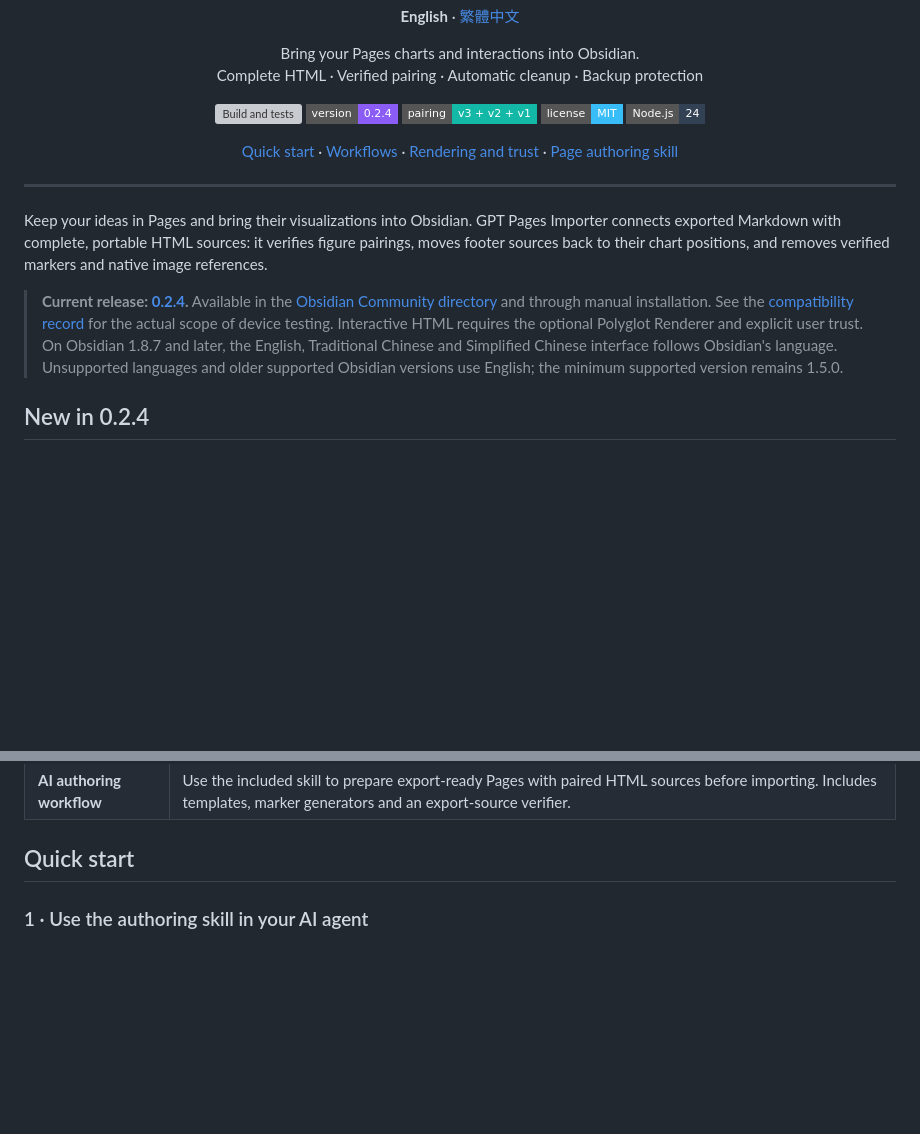
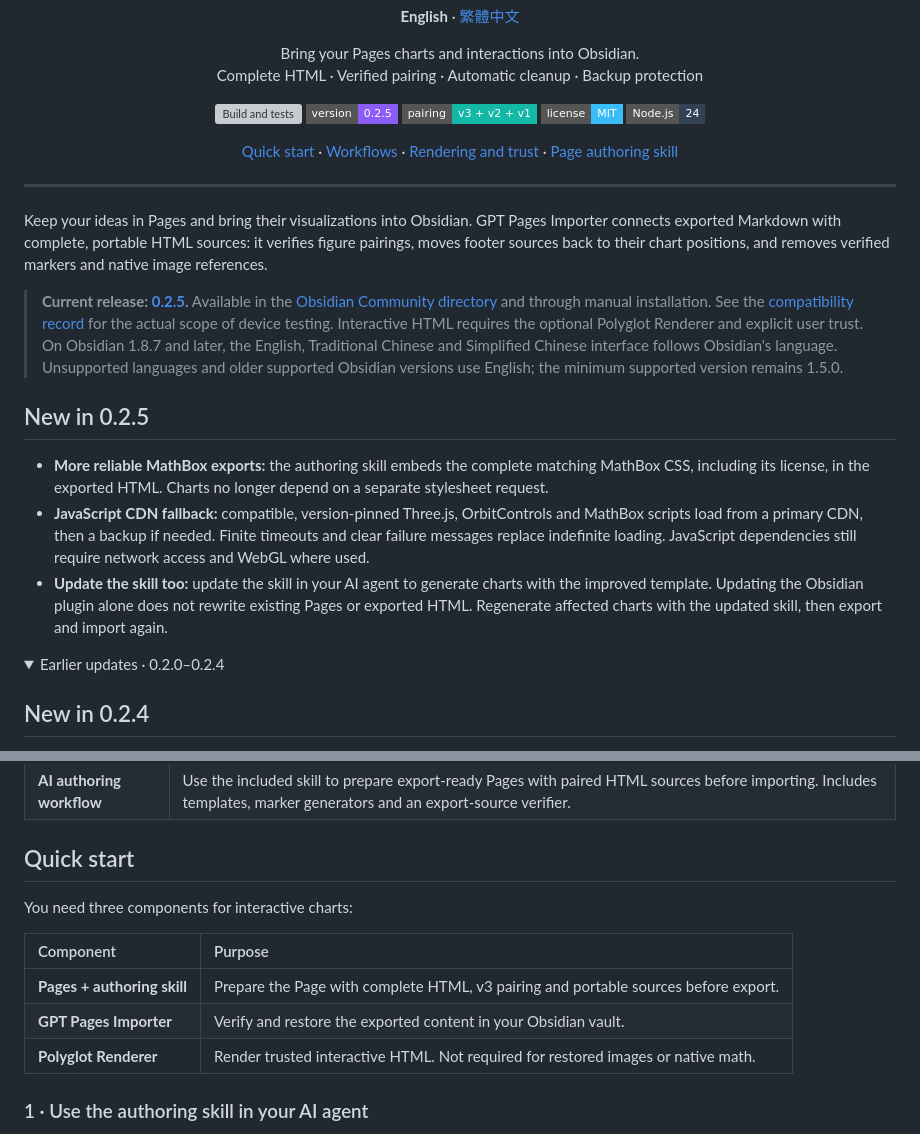
Before and after one commit to DLeungDL/obsidian-gpt-pages-importer, a Markdown page: README.md, 2 parts joined by grey strips. GitHub-like rendering; folded sections open; badges without logos; blank space fills up the shorter version; grey boxes are pictures that could not be loaded.

Commit message:
docs: refresh bilingual README for 0.2.5

```diff
--- a/README.md
+++ b/README.md
@@ -13,7 +13,7 @@
 
 <p align="center">
   <a href="https://github.com/DLeungDL/obsidian-gpt-pages-importer/actions/workflows/check.yml"><img src="https://github.com/DLeungDL/obsidian-gpt-pages-importer/actions/workflows/check.yml/badge.svg?branch=main" alt="Build and tests"></a>
-  <a href="https://github.com/DLeungDL/obsidian-gpt-pages-importer/releases/tag/0.2.4"><img src="https://img.shields.io/badge/version-0.2.4-8b5cf6?style=flat-square" alt="Version 0.2.4"></a>
+  <a href="https://github.com/DLeungDL/obsidian-gpt-pages-importer/releases/tag/0.2.5"><img src="https://img.shields.io/badge/version-0.2.5-8b5cf6?style=flat-square" alt="Version 0.2.5"></a>
   <a href="docs/format.md"><img src="https://img.shields.io/badge/pairing-v3_%2B_v2_%2B_v1-14b8a6?style=flat-square" alt="Pairing formats v3, v2 and v1"></a>
   <a href="LICENSE"><img src="https://img.shields.io/badge/license-MIT-38bdf8?style=flat-square" alt="MIT License"></a>
   <a href="#development"><img src="https://img.shields.io/badge/Node.js-24-334155?style=flat-square&logo=nodedotjs&logoColor=white" alt="Node.js 24"></a>
@@ -30,7 +30,16 @@
 
 Keep your ideas in Pages and bring their visualizations into Obsidian. GPT Pages Importer connects exported Markdown with complete, portable HTML sources: it verifies figure pairings, moves footer sources back to their chart positions, and removes verified markers and native image references.
 
-> **Current release: [0.2.4](https://github.com/DLeungDL/obsidian-gpt-pages-importer/releases/tag/0.2.4).** Available in the [Obsidian Community directory](https://community.obsidian.md/plugins/gpt-pages-importer) and through manual installation. See the [compatibility record](docs/compatibility.md) for the actual scope of device testing. Interactive HTML requires the optional Polyglot Renderer and explicit user trust. On Obsidian 1.8.7 and later, the English, Traditional Chinese and Simplified Chinese interface follows Obsidian's language. Unsupported languages and older supported Obsidian versions use English; the minimum supported version remains 1.5.0.
+> **Current release: [0.2.5](https://github.com/DLeungDL/obsidian-gpt-pages-importer/releases/tag/0.2.5).** Available in the [Obsidian Community directory](https://community.obsidian.md/plugins/gpt-pages-importer) and through manual installation. See the [compatibility record](docs/compatibility.md) for the actual scope of device testing. Interactive HTML requires the optional Polyglot Renderer and explicit user trust. On Obsidian 1.8.7 and later, the English, Traditional Chinese and Simplified Chinese interface follows Obsidian's language. Unsupported languages and older supported Obsidian versions use English; the minimum supported version remains 1.5.0.
+
+## New in 0.2.5
+
+- **More reliable MathBox exports:** the authoring skill embeds the complete matching MathBox CSS, including its license, in the exported HTML. Charts no longer depend on a separate stylesheet request.
+- **JavaScript CDN fallback:** compatible, version-pinned Three.js, OrbitControls and MathBox scripts load from a primary CDN, then a backup if needed. Finite timeouts and clear failure messages replace indefinite loading. JavaScript dependencies still require network access and WebGL where used.
+- **Update the skill too:** update the skill in your AI agent to generate charts with the improved template. Updating the Obsidian plugin alone does not rewrite existing Pages or exported HTML. Regenerate affected charts with the updated skill, then export and import again.
+
+<details>
+<summary>Earlier updates · 0.2.0–0.2.4</summary>
 
 ## New in 0.2.4
 
@@ -73,6 +84,14 @@ Keep your ideas in Pages and bring their visualizations into Obsidian. GPT Pages
 <a id="quick-start"></a>
 
 ## Quick start
+
+You need three components for interactive charts:
+
+| Component | Purpose |
+| :--- | :--- |
+| **Pages + authoring skill** | Prepare the Page with complete HTML, v3 pairing and portable sources before export. |
+| **GPT Pages Importer** | Verify and restore the exported content in your Obsidian vault. |
+| **Polyglot Renderer** | Render trusted interactive HTML. Not required for restored images or native math. |
 
 ### 1 · Use the authoring skill in your AI agent
 
```
Also changed, not shown: other parts of README.md (+2 -0 lines), README.zh-TW.md (+21 -2 lines).
